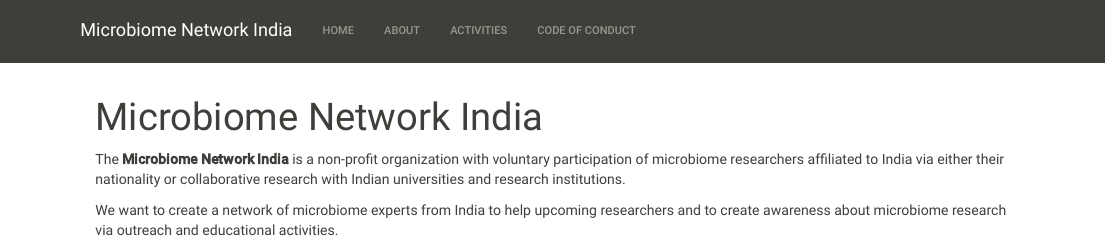
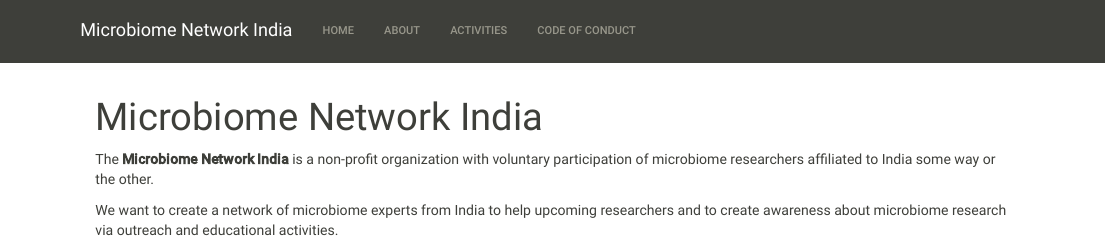
Before and after one commit to microsud/mni-website, an R Markdown document (index.Rmd): the page in a window 1100 px wide, from its top. Rendered offline with R 4.5, knitr and Pandoc, with nearby package versions.

Commit message:
Update index.Rmd

```diff
--- a/index.Rmd
+++ b/index.Rmd
@@ -2,6 +2,6 @@
 title: "Microbiome Network India"
 ---
 
-The **Microbiome Network India** is a non-profit organization with voluntary participation of microbiome researchers affiliated to India via either their nationality or collaborative research with Indian universities and research institutions.
+The **Microbiome Network India** is a non-profit organization with voluntary participation of microbiome researchers affiliated to India some way or the other.
 
 We want to create a network of microbiome experts from India to help upcoming researchers and to create awareness about microbiome research via outreach and educational activities.
```
